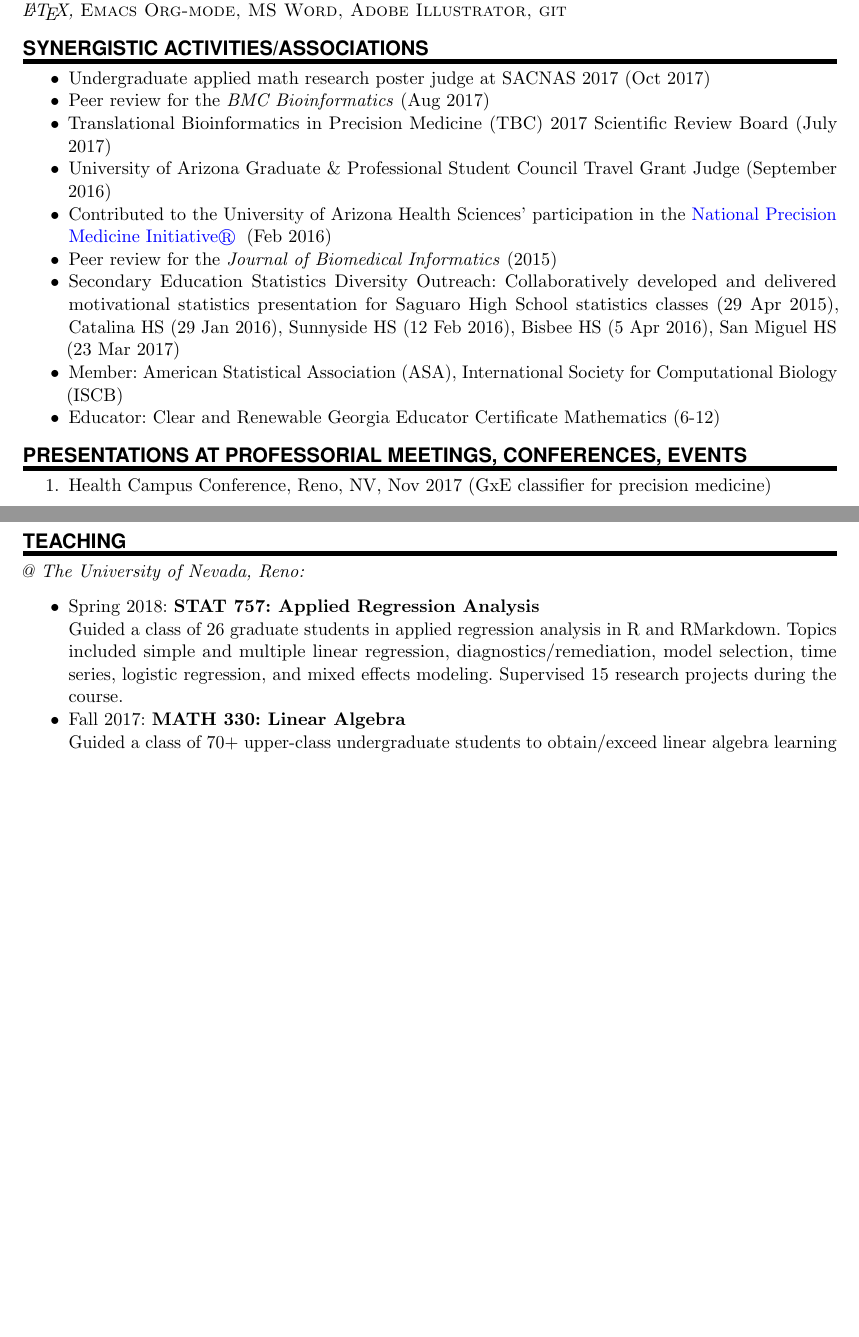
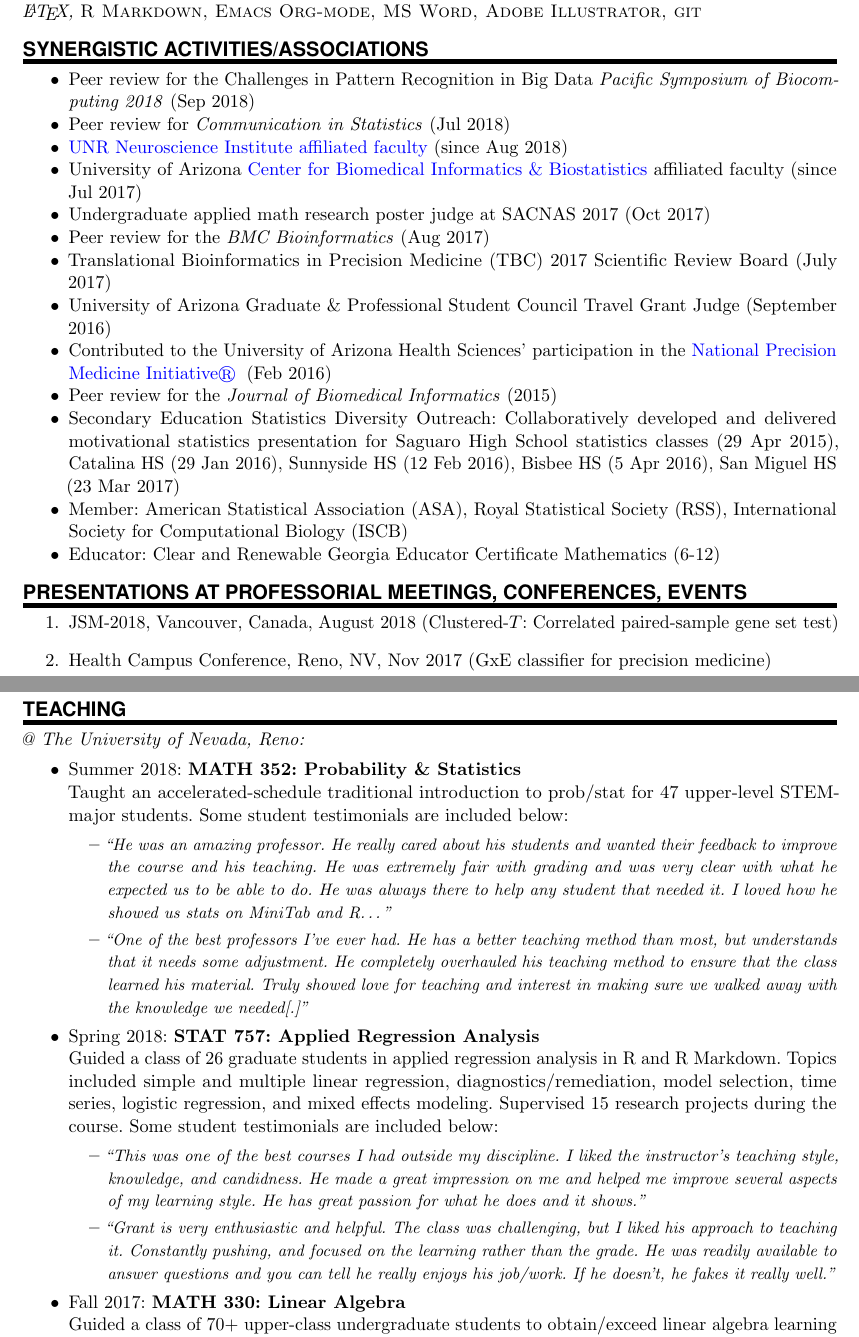
Before and after one commit to grizant/CV, a LaTeX CV (cv_schissler.tex): two parts of pages 3 and 4 of 5 before the commit and two parts of pages 3 and 5 of 6 after it, joined at a grey line, cut so that both start at the same text, the shorter picture padded with empty space. Compiled offline with pdfLaTeX.

Commit message:
update pre TY meeting and summer travel

```diff
--- a/cv_schissler.tex
+++ b/cv_schissler.tex
@@ -253,7 +262,7 @@ urlcolor=blue]{hyperref}
 
 \EducationEntry{Operating Systems}{}{\textsc{Mac OS, Windows, Linux}}{}
 
-\EducationEntry{Reproducible Research/Publishing}{}{{\LaTeX, \textsc{Emacs Org-mode, MS Word, Adobe Illustrator, git}}}
+\EducationEntry{Reproducible Research/Publishing}{}{{\LaTeX, \textsc{R Markdown, Emacs Org-mode, MS Word, Adobe Illustrator, git}}}
 
 %%% Service
 %%% ------------------------------------------------------------
@@ -261,6 +270,10 @@ urlcolor=blue]{hyperref}
 \NewPart{Synergistic Activities/Associations}{}
 \vspace{-7pt}
 \begin{itemize}[noitemsep]
+  \item Peer review for the Challenges in Pattern Recognition in Big Data \emph{Pacific Symposium of Biocomputing 2018} (Sep 2018)
+  \item Peer review for \emph{Communication in Statistics} (Jul 2018)
+\item \href{https://www.unr.edu/neuroscience/people}{UNR Neuroscience Institute affiliated faculty} (since Aug 2018)
+  \item University of Arizona \href{http://cb2.uahs.arizona.edu/}{Center for Biomedical Informatics \& Biostatistics} affiliated faculty (since Jul 2017)
 \item Undergraduate applied math research poster judge at SACNAS 2017 (Oct 2017)
 \item Peer review for the \emph{BMC Bioinformatics} (Aug 2017)
 \item Translational Bioinformatics in Precision Medicine (TBC) 2017 Scientific Review Board (July 2017)
@@ -268,7 +281,7 @@ urlcolor=blue]{hyperref}
 \item Contributed to the University of Arizona Health Sciences' participation in the   \href{https://www.nih.gov/precision-medicine-initiative-cohort-program}{National Precision Medicine Initiative\circledR}  \hspace{3pt}(Feb 2016)
   \item Peer review for the \emph{Journal of Biomedical Informatics} (2015)
 \item Secondary Education Statistics Diversity Outreach: Collaboratively developed and delivered motivational statistics presentation for Saguaro High School statistics classes (29 Apr 2015), Catalina HS (29 Jan 2016), Sunnyside HS (12 Feb 2016), Bisbee HS (5 Apr 2016), San Miguel HS (23 Mar 2017)
-\item Member: American Statistical Association (ASA), International Society for Computational Biology (ISCB)
+\item Member: American Statistical Association (ASA), Royal Statistical Society (RSS), International Society for Computational Biology (ISCB)
 \item Educator: Clear and Renewable Georgia Educator Certificate Mathematics (6-12)
 \vspace{-7pt}
 \end{itemize}
@@ -280,6 +293,10 @@ urlcolor=blue]{hyperref}
 \vspace{-7pt}
 % \begin{etaremune}
 \begin{enumerate}
+
+\item\TalkEntry{JSM-2018}{Vancouver, Canada}{August 2018}{(Clustered-$T$:~Correlated paired-sample gene set test)}
+
+\item\TalkEntry{Health Campus Conference}{Reno, NV}{Nov 2017}{(GxE classifier for precision medicine)}
 
 \item\TalkEntry{Health Campus Conference}{Reno, NV}{Nov 2017}{(GxE classifier for precision medicine)}
 
@@ -350,18 +368,29 @@ urlcolor=blue]{hyperref}
 \item[]
 \vspace{-15pt}
 
-\CourseEntry{Spring 2018}{STAT 757:~Applied Regression Analysis}{Guided a class of 26 graduate students in applied regression analysis in R and RMarkdown. Topics included simple and multiple linear regression, diagnostics/remediation, model selection, time series, logistic regression, and mixed effects modeling. Supervised 15 research projects during the course.
+\CourseEntry{Summer 2018}{MATH 352:~Probability \& Statistics}{Taught an accelerated-schedule traditional introduction to prob/stat for 47 upper-level STEM-major students. Some student testimonials are included below:
+\begin{itemize}
+\item \emph{\small{``He was an amazing professor. He really cared about his students and wanted their feedback to improve the course and his teaching. He
+was extremely fair with grading and was very clear with what he expected us to be able to do. He was always there to help any student that needed it. I loved how he showed us stats on MiniTab and R\ldots''}}
+\item \emph{\small{``One of the best professors I've ever had. He has a better teaching method than most, but understands that it needs some adjustment.
+He completely overhauled his teaching method to ensure that the class learned his material. Truly showed love for teaching and
+interest in making sure we walked away with the knowledge we needed[.]''}}
+\end{itemize}
+}{}
 
+\CourseEntry{Spring 2018}{STAT 757:~Applied Regression Analysis}{Guided a class of 26 graduate students in applied regression analysis in R and R Markdown. Topics included simple and multiple linear regression, diagnostics/remediation, model selection, time series, logistic regression, and mixed effects modeling. Supervised 15 research projects during the course. Some student testimonials are included below:
+\begin{itemize}
+\item \emph{\small{``This was one of the best courses I had outside my discipline. I liked the instructor's teaching style, knowledge, and candidness. He made a great impression on me and helped me improve several aspects of my learning style. He has great passion for what he does and it shows.''}}
+\item \emph{\small{``Grant is very enthusiastic and helpful. The class was challenging, but I liked his approach to teaching it. Constantly pushing, and focused
+on the learning rather than the grade. He was readily available to answer questions and you can tell he really enjoys his job/work. If he doesn't, he fakes it really well.''}}
+\end{itemize}
 }{}
 
 \CourseEntry{Fall 2017}{MATH 330:~Linear Algebra}{Guided a class of 70+ upper-class undergraduate students to obtain/exceed linear algebra learning objectives. Developed a 'blended' approach to instruction, featuring flipped classroom elements along with collaborative in-class work sessions. Some student testimonials are included below:
 \begin{itemize}
-\item \emph{\small{``Doctor Schissler cares very much about student success. He is empathetic, understanding, and passionate about the subject material! The flipped classroom approach takes some getting used to, but it does make the ``ah-ha'' moments when something clicks all the
-more satisfying.''}}
+\item \emph{\small{``Doctor Schissler cares very much about student success. He is empathetic, understanding, and passionate about the subject material! The flipped classroom approach takes some getting used to, but it does make the ``ah-ha'' moments when something clicks all the more satisfying.''}}
 \item \emph{\small{``One of the best professors I've ever had. He has a better teaching method than most, but understands that it needs some adjustment.
-He completely overhauled his teaching method to ensure that the class learned his material. Truly showed love for teaching and
-interest in making sure we walked away with the knowledge we needed[.]''}}
-
+He completely overhauled his teaching method to ensure that the class learned his material. Truly showed love for teaching and interest in making sure we walked away with the knowledge we needed[.]''}}
 \end{itemize}
 }{}
 
```
Also changed, not shown: cv_schissler.tex (30 more changed lines).
